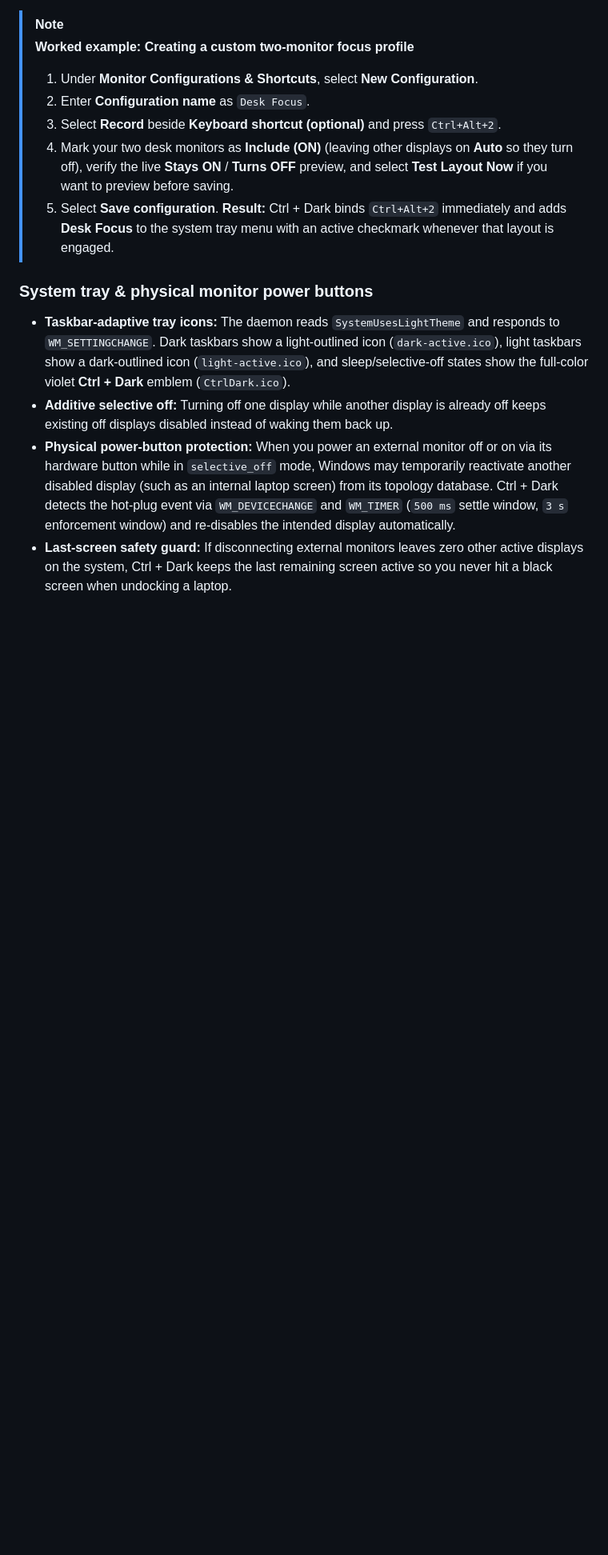
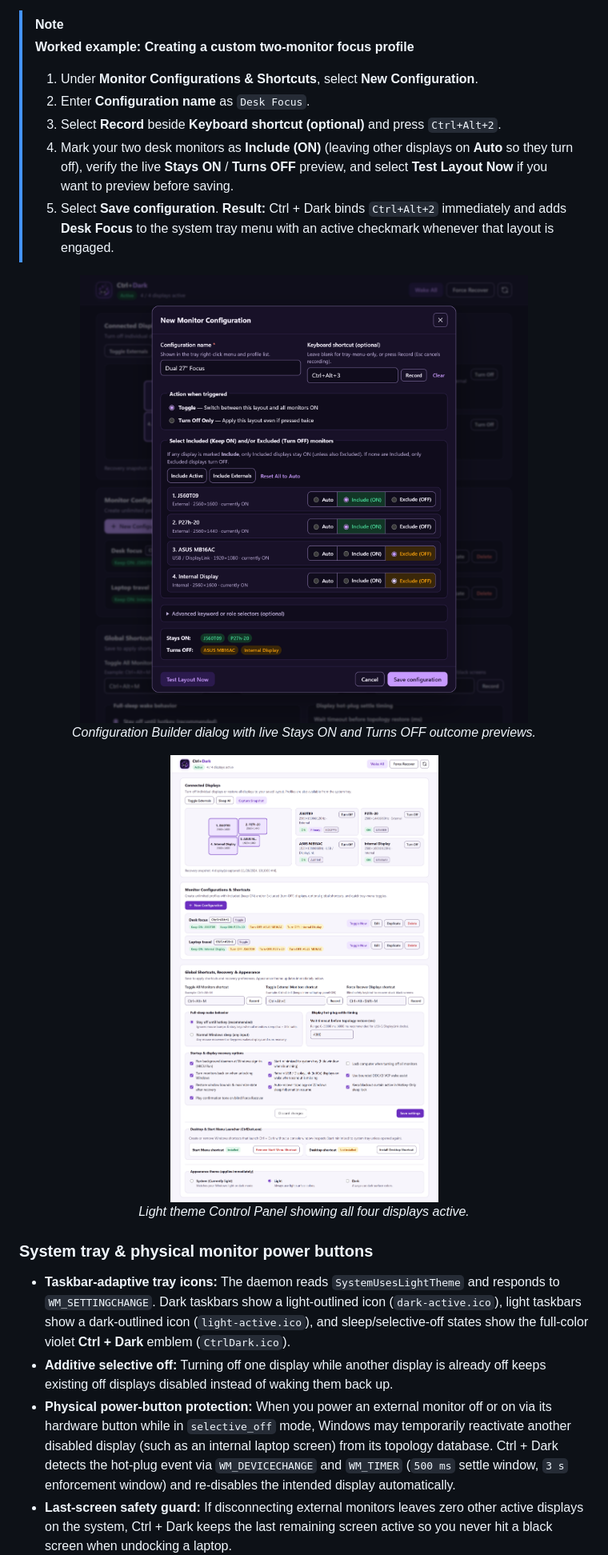
Before and after one commit to dvortsis/ctrl-dark, a Markdown page: README.md, the part around one of its changes. Shown at 80% size. Drawn GitHub-style; pictures changed too: assets/screenshots/config-builder-dark.png (added), assets/screenshots/control-panel-light.png (added); blank space fills up the shorter version.

Commit message:
feat: add independent lock/unlock options, UI screenshots, and README docs

```diff
--- a/README.md
+++ b/README.md
@@ -137,6 +142,16 @@ Left-click the tray icon, right-click the tray icon and choose **Open Control Pa
 > 4. Mark your two desk monitors as **Include (ON)** (leaving other displays on **Auto** so they turn off), verify the live **Stays ON** / **Turns OFF** preview, and select **Test Layout Now** if you want to preview before saving.
 > 5. Select **Save configuration**.
 >    **Result:** Ctrl + Dark binds `Ctrl+Alt+2` immediately and adds **Desk Focus** to the system tray menu with an active checkmark whenever that layout is engaged.
+
+<p align="center">
+  <img src="assets/screenshots/config-builder-dark.png" alt="Ctrl + Dark New Monitor Configuration dialog with Include and Exclude display toggles and live outcome pills" width="660"><br>
+  <em>Configuration Builder dialog with live Stays ON and Turns OFF outcome previews.</em>
+</p>
+
+<p align="center">
+  <img src="assets/screenshots/control-panel-light.png" alt="Ctrl + Dark Control Panel in Light theme showing all four active displays" width="760"><br>
+  <em>Light theme Control Panel showing all four displays active.</em>
+</p>
 
 ### System tray & physical monitor power buttons
 
```
Also changed, not shown: other parts of README.md (+22 -1 lines), assets/screenshots/control-panel-dark.png (added), 7 other files.
